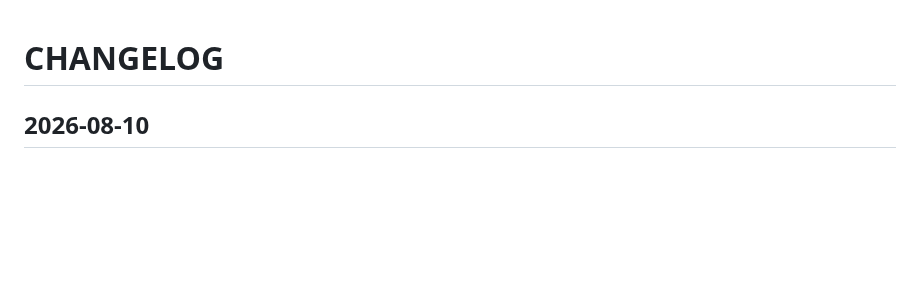
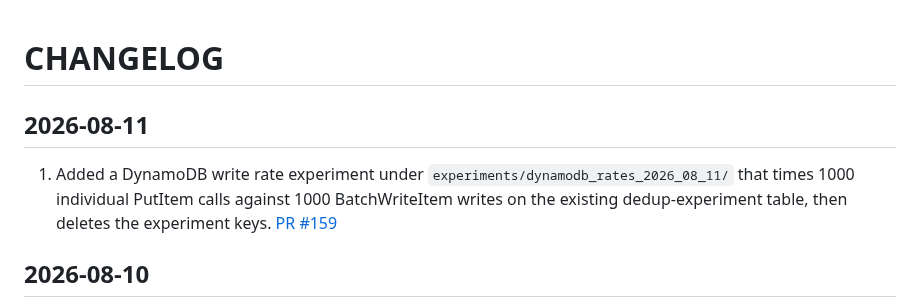
Before and after one commit to METResearchGroup/lab_data_integrations_interface, a Markdown page: CHANGELOG.md, the part around the change. Rendered like a GitHub page; blank space fills up the shorter version.

Commit message:
Add changelog entry for DynamoDB rates experiment
Record the PutItem vs BatchWriteItem experiment under today's date
with a link to PR #159.

Co-authored-by: mark-torres10 <mark-torres10@users.noreply.github.com>

```diff
--- a/CHANGELOG.md
+++ b/CHANGELOG.md
@@ -1,4 +1,8 @@
 # CHANGELOG
+
+## 2026-08-11
+
+1. Added a DynamoDB write rate experiment under `experiments/dynamodb_rates_2026_08_11/` that times 1000 individual PutItem calls against 1000 BatchWriteItem writes on the existing dedup-experiment table, then deletes the experiment keys. [PR #159](https://github.com/METResearchGroup/lab_data_integrations_interface/pull/159)
 
 ## 2026-08-10
 
```
